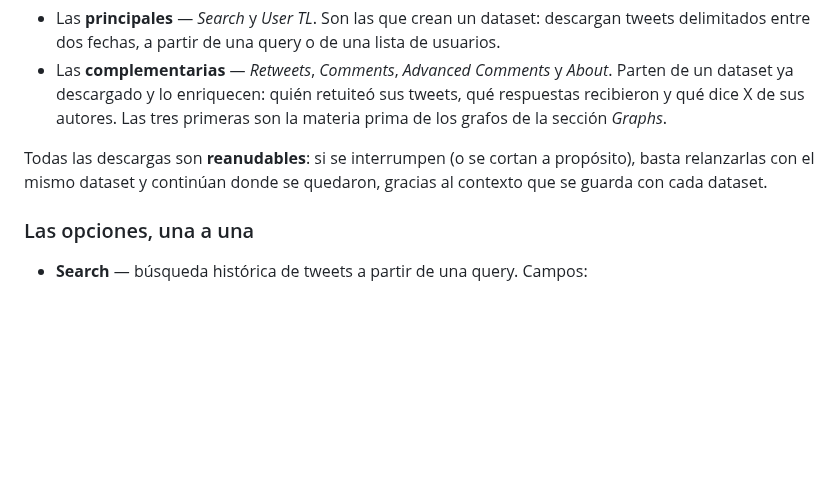
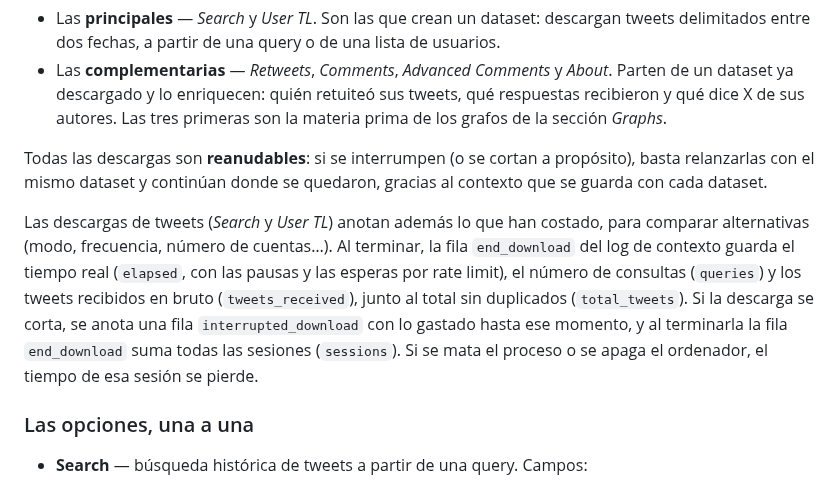
Before and after one commit to congosto/t-hoarder-twscrape, a Markdown page: docs/guia-de-uso.md, the part around one of its changes. Drawn GitHub-style; blank space fills up the shorter version.

```diff
--- a/docs/guia-de-uso.md
+++ b/docs/guia-de-uso.md
@@ -232,6 +251,17 @@ Todas las descargas son **reanudables**: si se interrumpen (o se cortan a
 propósito), basta relanzarlas con el mismo dataset y continúan donde se
 quedaron, gracias al contexto que se guarda con cada dataset.
 
+Las descargas de tweets (*Search* y *User TL*) anotan además lo que han
+costado, para comparar alternativas (modo, frecuencia, número de cuentas…).
+Al terminar, la fila `end_download` del log de contexto guarda el tiempo
+real (`elapsed`, con las pausas y las esperas por rate limit), el número de
+consultas (`queries`) y los tweets recibidos en bruto (`tweets_received`),
+junto al total sin duplicados (`total_tweets`). Si la descarga se corta, se
+anota una fila `interrupted_download` con lo gastado hasta ese momento, y al
+terminarla la fila `end_download` suma todas las sesiones (`sessions`). Si
+se mata el proceso o se apaga el ordenador, el tiempo de esa sesión se
+pierde.
+
 ### Las opciones, una a una
 
 - **Search** — búsqueda histórica de tweets a partir de una query. Campos:
```
Also changed, not shown: other parts of docs/guia-de-uso.md (+28 -9 lines), docs/user-guide.en.md (+38 -9 lines), docs/img/descarga-optimizada.png, docs/img/optimized-download.png, 2 other files.
